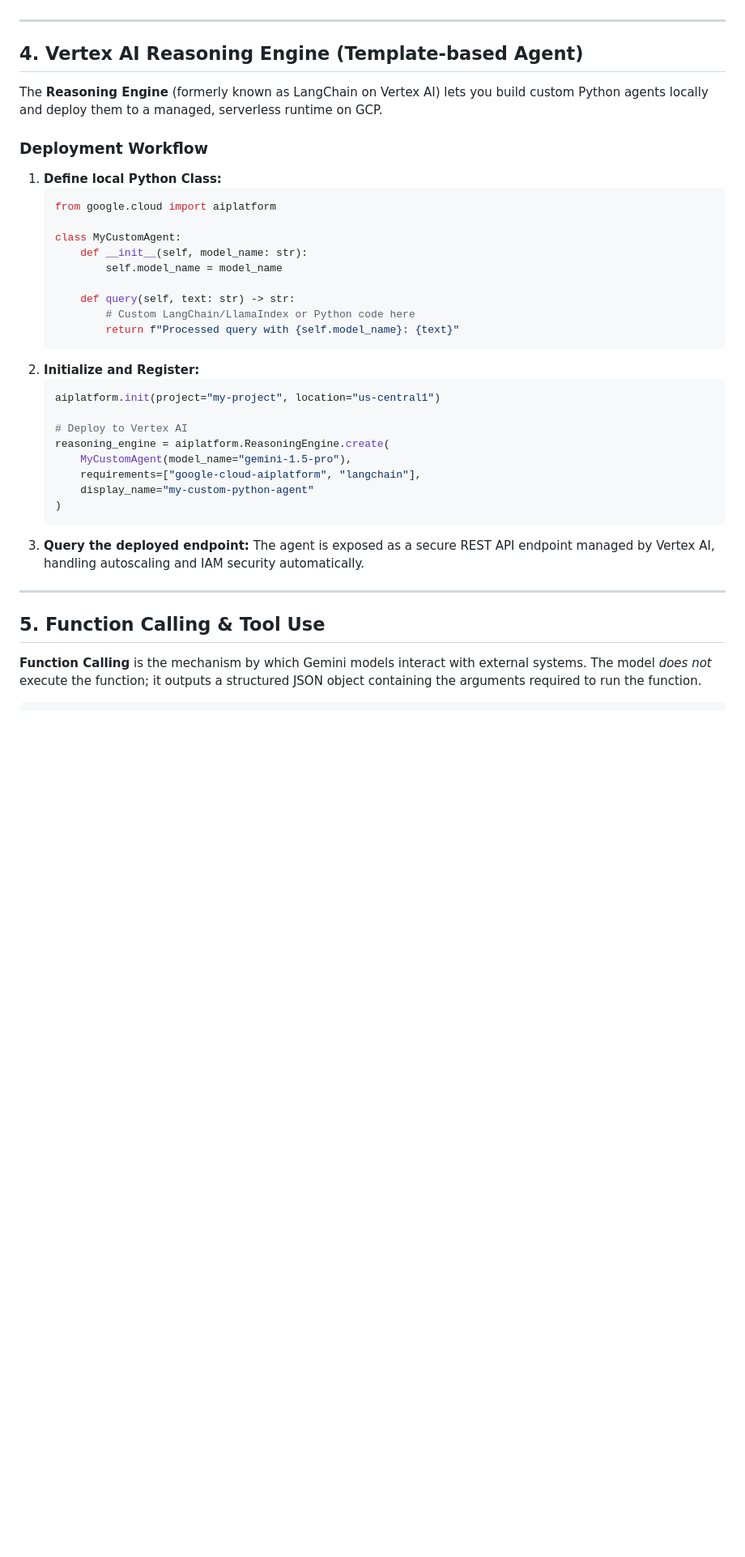
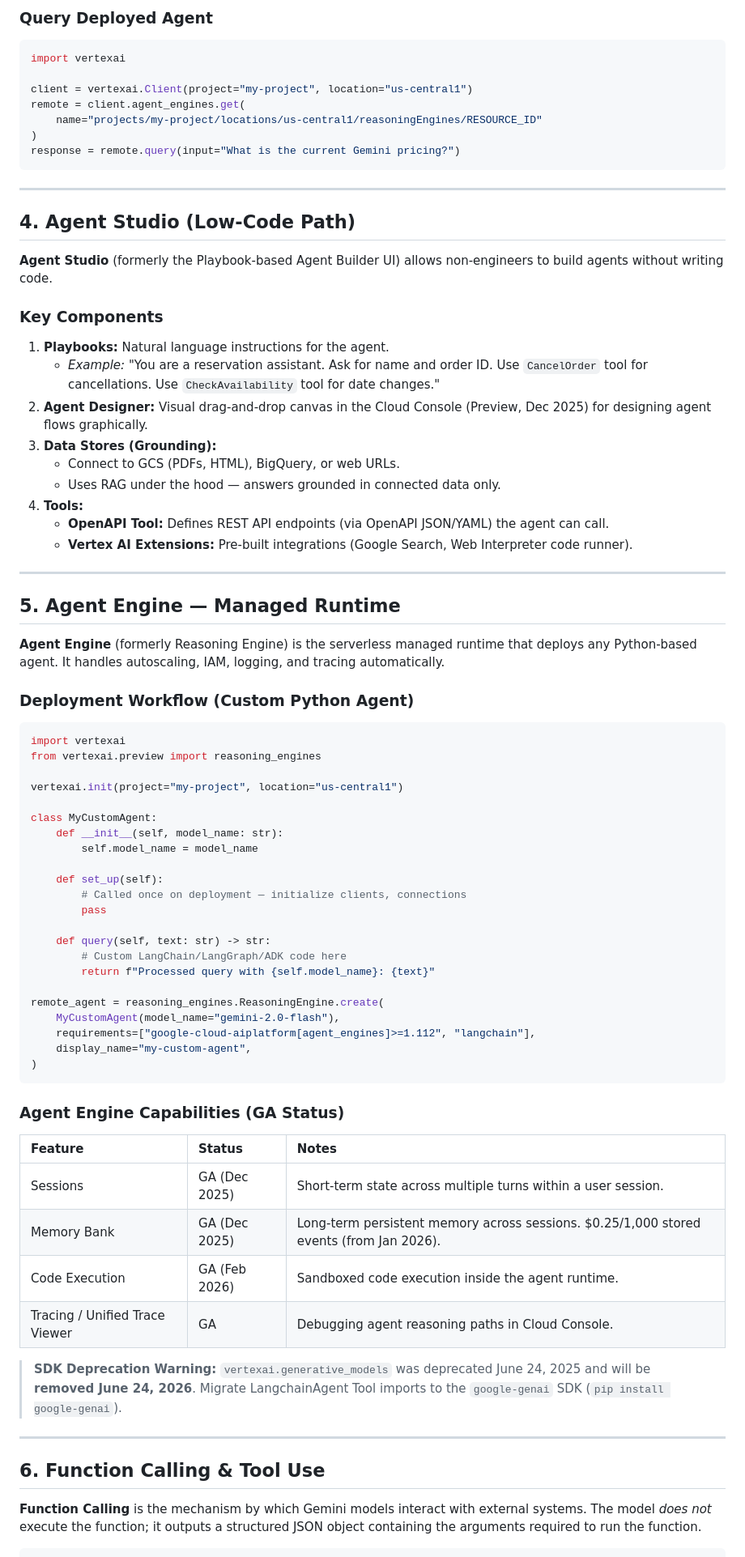
Before and after one commit to DebankurS/gcpmlprep, a Markdown page: Agents.md, the part around one of its changes. Shown at 81% size. Drawn GitHub-style; blank space fills up the shorter version.

````diff
--- a/Agents.md
+++ b/Agents.md
@@ -62,39 +106,76 @@ Google Cloud provides two primary paths for building agents. Choosing the right
+### Query Deployed Agent
+```python
+import vertexai
+
+client = vertexai.Client(project="my-project", location="us-central1")
+remote = client.agent_engines.get(
+    name="projects/my-project/locations/us-central1/reasoningEngines/RESOURCE_ID"
+)
+response = remote.query(input="What is the current Gemini pricing?")
+```
 
 ---
 
-## 4. Vertex AI Reasoning Engine (Template-based Agent)
+## 4. Agent Studio (Low-Code Path)
 
-The **Reasoning Engine** (formerly known as LangChain on Vertex AI) lets you build custom Python agents locally and deploy them to a managed, serverless runtime on GCP.
+**Agent Studio** (formerly the Playbook-based Agent Builder UI) allows non-engineers to build agents without writing code.
 
-### Deployment Workflow
-1.  **Define local Python Class:**
-    ```python
-    from google.cloud import aiplatform
-
-    class MyCustomAgent:
-        def __init__(self, model_name: str):
-            self.model_name = model_name
-
-        def query(self, text: str) -> str:
-            # Custom LangChain/LlamaIndex or Python code here
-            return f"Processed query with {self.model_name}: {text}"
-    ```
-2.  **Initialize and Register:**
-    ```python
-    aiplatform.init(project="my-project", location="us-central1")
-
-    # Deploy to Vertex AI
-    reasoning_engine = aiplatform.ReasoningEngine.create(
-        MyCustomAgent(model_name="gemini-1.5-pro"),
-        requirements=["google-cloud-aiplatform", "langchain"],
-        display_name="my-custom-python-agent"
-    )
-    ```
-3.  **Query the deployed endpoint:** The agent is exposed as a secure REST API endpoint managed by Vertex AI, handling autoscaling and IAM security automatically.
+### Key Components
+1.  **Playbooks:** Natural language instructions for the agent.
+    *   *Example:* "You are a reservation assistant. Ask for name and order ID. Use `CancelOrder` tool for cancellations. Use `CheckAvailability` tool for date changes."
+2.  **Agent Designer:** Visual drag-and-drop canvas in the Cloud Console (Preview, Dec 2025) for designing agent flows graphically.
+3.  **Data Stores (Grounding):**
+    *   Connect to GCS (PDFs, HTML), BigQuery, or web URLs.
+    *   Uses RAG under the hood — answers grounded in connected data only.
+4.  **Tools:**
+    *   **OpenAPI Tool:** Defines REST API endpoints (via OpenAPI JSON/YAML) the agent can call.
+    *   **Vertex AI Extensions:** Pre-built integrations (Google Search, Web Interpreter code runner).
 
 ---
 
-## 5. Function Calling & Tool Use
+## 5. Agent Engine — Managed Runtime
+
+**Agent Engine** (formerly Reasoning Engine) is the serverless managed runtime that deploys any Python-based agent. It handles autoscaling, IAM, logging, and tracing automatically.
+
+### Deployment Workflow (Custom Python Agent)
+```python
+import vertexai
+from vertexai.preview import reasoning_engines
+
+vertexai.init(project="my-project", location="us-central1")
+
+class MyCustomAgent:
+    def __init__(self, model_name: str):
+        self.model_name = model_name
+
+    def set_up(self):
+        # Called once on deployment — initialize clients, connections
+        pass
+
+    def query(self, text: str) -> str:
+        # Custom LangChain/LangGraph/ADK code here
+        return f"Processed query with {self.model_name}: {text}"
+
+remote_agent = reasoning_engines.ReasoningEngine.create(
+    MyCustomAgent(model_name="gemini-2.0-flash"),
+    requirements=["google-cloud-aiplatform[agent_engines]>=1.112", "langchain"],
+    display_name="my-custom-agent",
+)
+```
+
+### Agent Engine Capabilities (GA Status)
+| Feature | Status | Notes |
+| :--- | :--- | :--- |
+| Sessions | GA (Dec 2025) | Short-term state across multiple turns within a user session. |
+| Memory Bank | GA (Dec 2025) | Long-term persistent memory across sessions. $0.25/1,000 stored events (from Jan 2026). |
+| Code Execution | GA (Feb 2026) | Sandboxed code execution inside the agent runtime. |
+| Tracing / Unified Trace Viewer | GA | Debugging agent reasoning paths in Cloud Console. |
+
+> **SDK Deprecation Warning:** `vertexai.generative_models` was deprecated June 24, 2025 and will be **removed June 24, 2026**. Migrate LangchainAgent Tool imports to the `google-genai` SDK (`pip install google-genai`).
+
+---
+
+## 6. Function Calling & Tool Use
 
 **Function Calling** is the mechanism by which Gemini models interact with external systems. The model *does not* execute the function; it outputs a structured JSON object containing the arguments required to run the function.
 
````
Also changed, not shown: other parts of Agents.md (+114 -35 lines).
